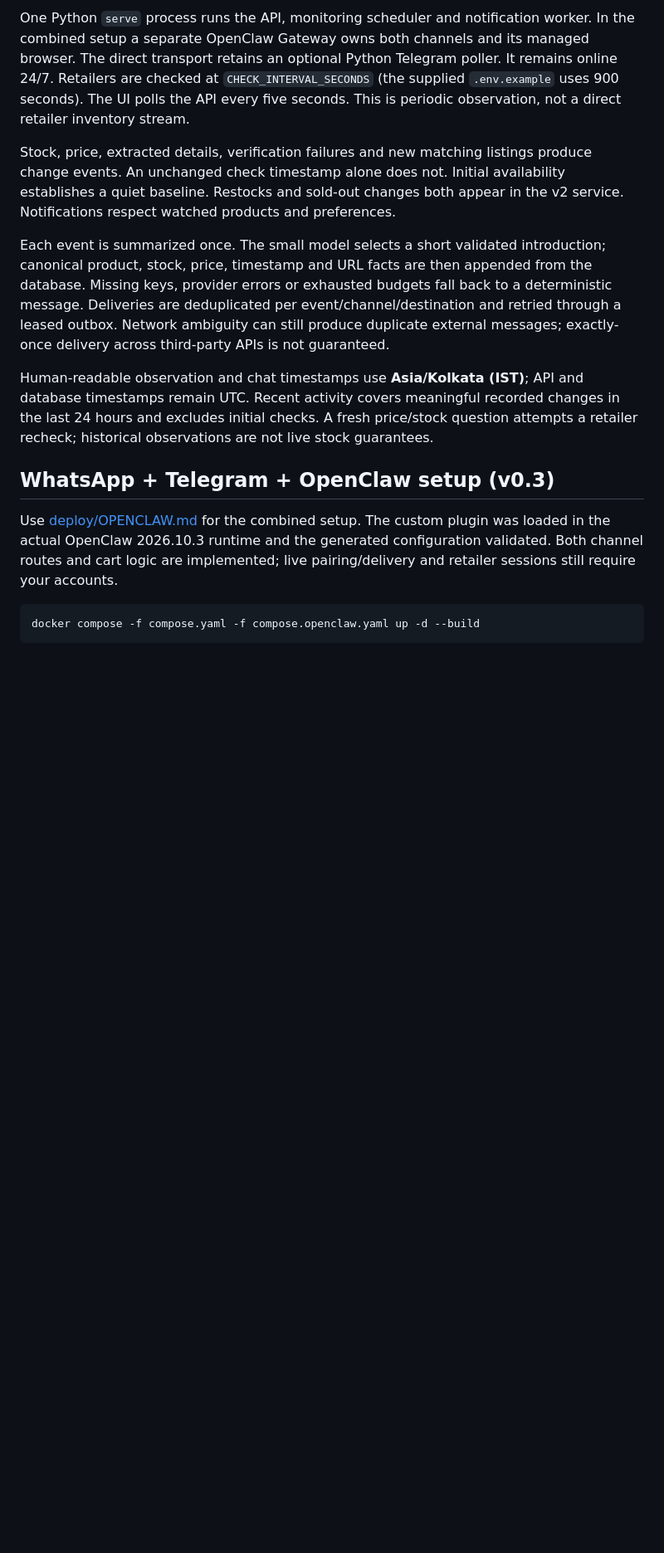
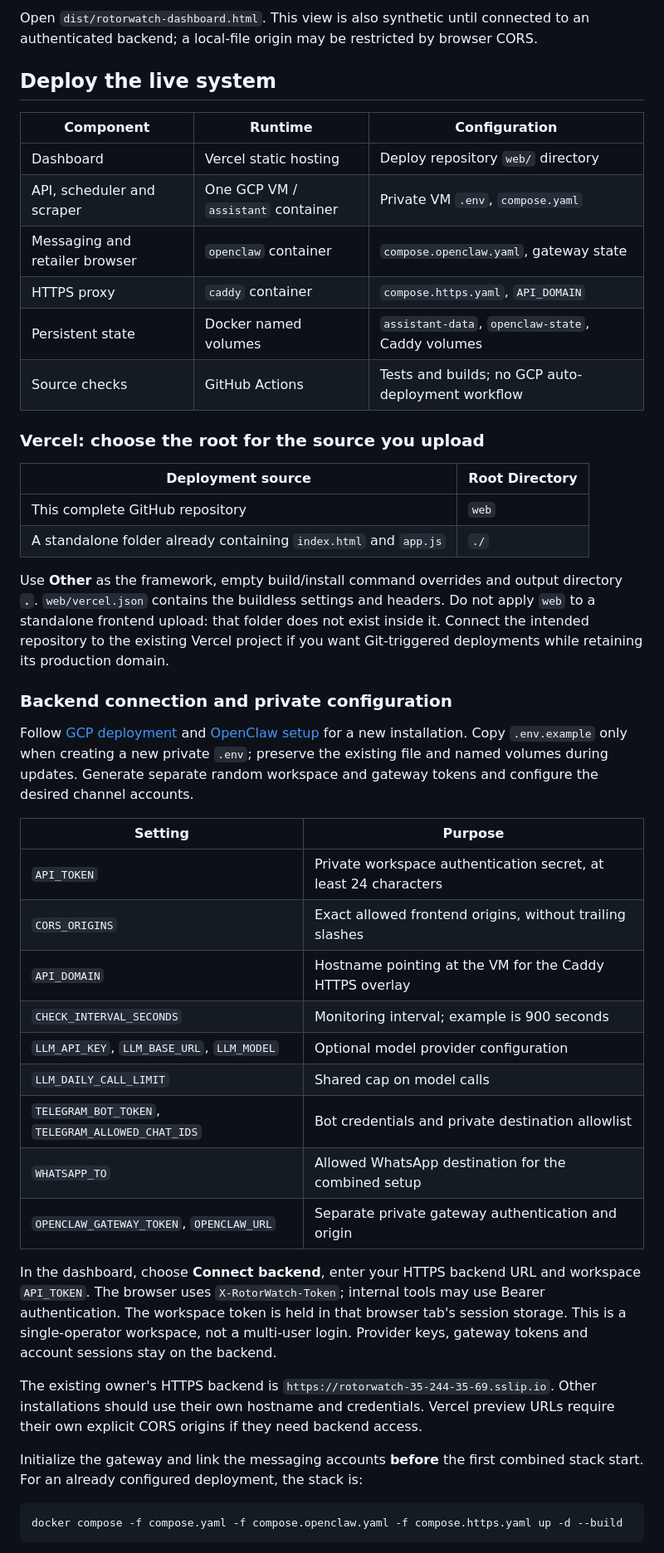
Before and after one commit to VIKSIT-GARG/rotorwatch, a Markdown page: README.md, the part around one of its changes. Shown at 83% size. Drawn GitHub-style; blank space fills up the shorter version.

````diff
--- a/README.md
+++ b/README.md
@@ -62,25 +139,66 @@ flowchart TD
 ```
 
-One Python `serve` process runs the API, monitoring scheduler and notification worker. In the combined setup a separate OpenClaw Gateway owns both channels and its managed browser. The direct transport retains an optional Python Telegram poller. It remains online 24/7. Retailers are checked at `CHECK_INTERVAL_SECONDS` (the supplied `.env.example` uses 900 seconds). The UI polls the API every five seconds. This is periodic observation, not a direct retailer inventory stream.
+Open `dist/rotorwatch-dashboard.html`. This view is also synthetic until connected
+to an authenticated backend; a local-file origin may be restricted by browser CORS.
 
-Stock, price, extracted details, verification failures and new matching listings produce change events. An unchanged check timestamp alone does not. Initial availability establishes a quiet baseline. Restocks and sold-out changes both appear in the v2 service. Notifications respect watched products and preferences.
+## Deploy the live system
 
-Each event is summarized once. The small model selects a short validated introduction; canonical product, stock, price, timestamp and URL facts are then appended from the database. Missing keys, provider errors or exhausted budgets fall back to a deterministic message. Deliveries are deduplicated per event/channel/destination and retried through a leased outbox. Network ambiguity can still produce duplicate external messages; exactly-once delivery across third-party APIs is not guaranteed.
+| Component | Runtime | Configuration |
+|---|---|---|
+| Dashboard | Vercel static hosting | Deploy repository `web/` directory |
+| API, scheduler and scraper | One GCP VM / `assistant` container | Private VM `.env`, `compose.yaml` |
+| Messaging and retailer browser | `openclaw` container | `compose.openclaw.yaml`, gateway state |
+| HTTPS proxy | `caddy` container | `compose.https.yaml`, `API_DOMAIN` |
+| Persistent state | Docker named volumes | `assistant-data`, `openclaw-state`, Caddy volumes |
+| Source checks | GitHub Actions | Tests and builds; no GCP auto-deployment workflow |
 
-Human-readable observation and chat timestamps use **Asia/Kolkata (IST)**;
-API and database timestamps remain UTC. Recent activity covers meaningful recorded
-changes in the last 24 hours and excludes initial checks. A fresh price/stock
-question attempts a retailer recheck; historical observations are not live stock
-guarantees.
+### Vercel: choose the root for the source you upload
 
-## WhatsApp + Telegram + OpenClaw setup (v0.3)
+| Deployment source | Root Directory |
+|---|---|
+| This complete GitHub repository | `web` |
+| A standalone folder already containing `index.html` and `app.js` | `./` |
 
-Use [deploy/OPENCLAW.md](deploy/OPENCLAW.md) for the combined setup. The custom
-plugin was loaded in the actual OpenClaw 2026.10.3 runtime and the generated
-configuration validated. Both channel routes and cart logic are implemented;
-live pairing/delivery and retailer sessions still require your accounts.
+Use **Other** as the framework, empty build/install command overrides and output
+directory **`.`**. `web/vercel.json` contains the buildless settings and headers.
+Do not apply `web` to a standalone frontend upload: that folder does not exist
+inside it. Connect the intended repository to the existing Vercel project if
+you want Git-triggered deployments while retaining its production domain.
+
+### Backend connection and private configuration
+
+Follow [GCP deployment](deploy/GCP.md) and [OpenClaw setup](deploy/OPENCLAW.md) for a
+new installation. Copy `.env.example` only when creating a new private `.env`;
+preserve the existing file and named volumes during updates. Generate separate
+random workspace and gateway tokens and configure the desired channel accounts.
+
+| Setting | Purpose |
+|---|---|
+| `API_TOKEN` | Private workspace authentication secret, at least 24 characters |
+| `CORS_ORIGINS` | Exact allowed frontend origins, without trailing slashes |
+| `API_DOMAIN` | Hostname pointing at the VM for the Caddy HTTPS overlay |
+| `CHECK_INTERVAL_SECONDS` | Monitoring interval; example is 900 seconds |
+| `LLM_API_KEY`, `LLM_BASE_URL`, `LLM_MODEL` | Optional model provider configuration |
+| `LLM_DAILY_CALL_LIMIT` | Shared cap on model calls |
+| `TELEGRAM_BOT_TOKEN`, `TELEGRAM_ALLOWED_CHAT_IDS` | Bot credentials and private destination allowlist |
+| `WHATSAPP_TO` | Allowed WhatsApp destination for the combined setup |
+| `OPENCLAW_GATEWAY_TOKEN`, `OPENCLAW_URL` | Separate private gateway authentication and origin |
+
+In the dashboard, choose **Connect backend**, enter your HTTPS backend URL and
+workspace `API_TOKEN`. The browser uses `X-RotorWatch-Token`; internal tools may
+use Bearer authentication. The workspace token is held in that browser tab's
+session storage. This is a single-operator workspace, not a multi-user login.
+Provider keys, gateway tokens and account sessions stay on the backend.
+
+The existing owner's HTTPS backend is
+`https://rotorwatch-35-244-35-69.sslip.io`. Other installations should use their own
+hostname and credentials. Vercel preview URLs require their own explicit CORS
+origins if they need backend access.
+
+Initialize the gateway and link the messaging accounts **before** the first
+combined stack start. For an already configured deployment, the stack is:
 
 ```bash
-docker compose -f compose.yaml -f compose.openclaw.yaml up -d --build
+docker compose -f compose.yaml -f compose.openclaw.yaml -f compose.https.yaml up -d --build
 ```
 
````
Also changed, not shown: other parts of README.md (+172 -124 lines).
